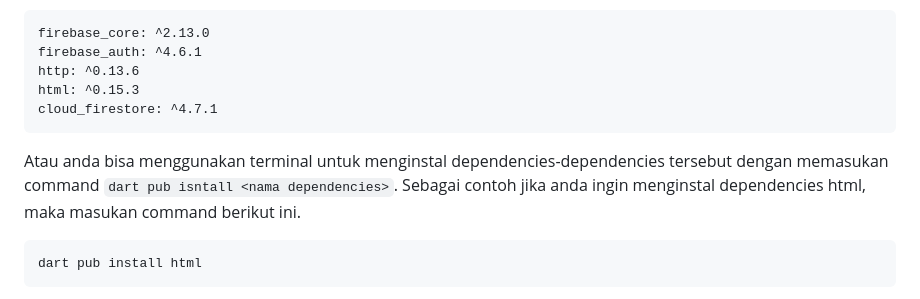
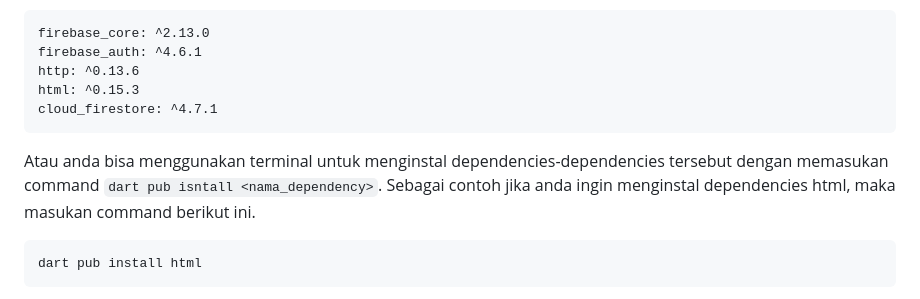
Before and after one commit to SoLiDinity/Pariwisata_PalangkaRaya, a Markdown page: README.md, the part around the change. Rendered like a GitHub page.

````diff
--- a/README.md
+++ b/README.md
@@ -23,7 +23,7 @@ http: ^0.13.6
 html: ^0.15.3
 cloud_firestore: ^4.7.1
 ```
-Atau anda bisa menggunakan terminal untuk menginstal dependencies-dependencies tersebut dengan memasukan command ```dart pub isntall <nama dependencies>```. Sebagai contoh jika anda ingin menginstal dependencies html, maka masukan command berikut ini.
+Atau anda bisa menggunakan terminal untuk menginstal dependencies-dependencies tersebut dengan memasukan command ```dart pub isntall <nama_dependency>```. Sebagai contoh jika anda ingin menginstal dependencies html, maka masukan command berikut ini.
 ```
 dart pub install html
 ```
````
